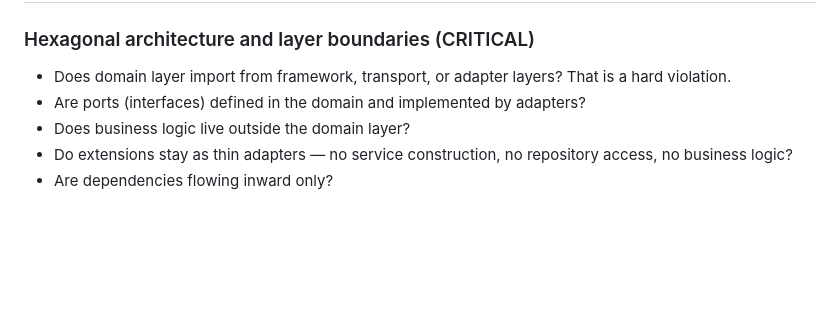
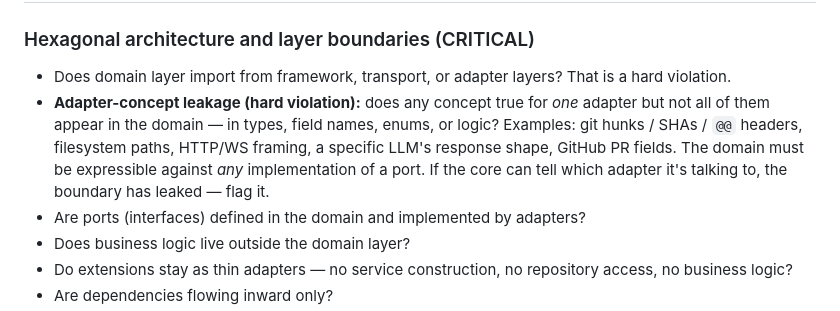
Before and after one commit to cara-review/cara, a Markdown page: agent/agents/architect.md, the part around the change. Rendered like a GitHub page; blank space fills up the shorter version.

```diff
--- a/agent/agents/architect.md
+++ b/agent/agents/architect.md
@@ -38,6 +38,7 @@ The caller tells you which stage. If unspecified, infer from whether code has be
 ### Hexagonal architecture and layer boundaries (CRITICAL)
 
 - Does domain layer import from framework, transport, or adapter layers? That is a hard violation.
+- **Adapter-concept leakage (hard violation):** does any concept true for *one* adapter but not all of them appear in the domain — in types, field names, enums, or logic? Examples: git hunks / SHAs / `@@` headers, filesystem paths, HTTP/WS framing, a specific LLM's response shape, GitHub PR fields. The domain must be expressible against *any* implementation of a port. If the core can tell which adapter it's talking to, the boundary has leaked — flag it.
 - Are ports (interfaces) defined in the domain and implemented by adapters?
 - Does business logic live outside the domain layer?
 - Do extensions stay as thin adapters — no service construction, no repository access, no business logic?
```
Also changed, not shown: CLAUDE.md (+1 -0 lines).
